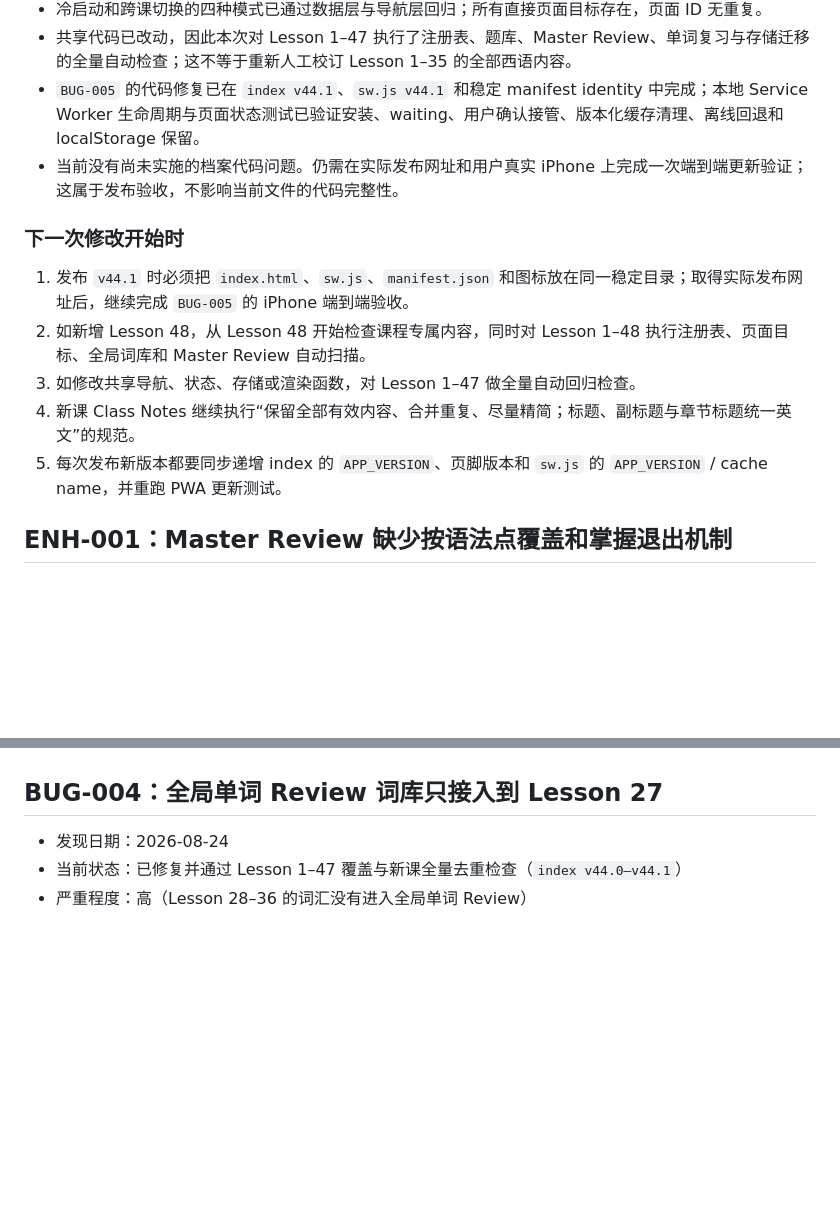
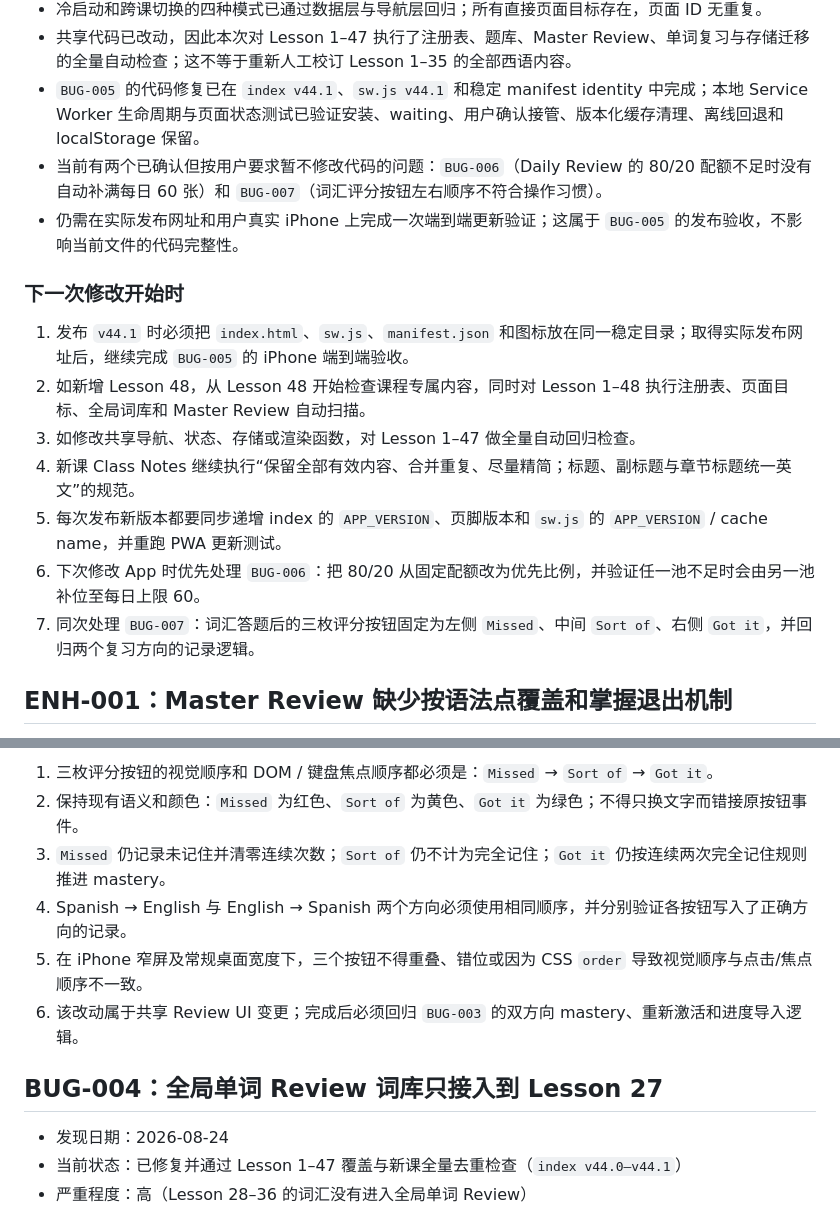
Before and after one commit to caraqu/Mi-espa-ol, a Markdown page: 西语学习App问题档案.md, 2 parts joined by grey strips. GitHub-like rendering; blank space fills up the shorter version.

```diff
--- a/西语学习App问题档案.md
+++ b/西语学习App问题档案.md
@@ -36,7 +36,8 @@
 - 冷启动和跨课切换的四种模式已通过数据层与导航层回归；所有直接页面目标存在，页面 ID 无重复。
 - 共享代码已改动，因此本次对 Lesson 1–47 执行了注册表、题库、Master Review、单词复习与存储迁移的全量自动检查；这不等于重新人工校订 Lesson 1–35 的全部西语内容。
 - `BUG-005` 的代码修复已在 `index v44.1`、`sw.js v44.1` 和稳定 manifest identity 中完成；本地 Service Worker 生命周期与页面状态测试已验证安装、waiting、用户确认接管、版本化缓存清理、离线回退和 localStorage 保留。
-- 当前没有尚未实施的档案代码问题。仍需在实际发布网址和用户真实 iPhone 上完成一次端到端更新验证；这属于发布验收，不影响当前文件的代码完整性。
+- 当前有两个已确认但按用户要求暂不修改代码的问题：`BUG-006`（Daily Review 的 80/20 配额不足时没有自动补满每日 60 张）和 `BUG-007`（词汇评分按钮左右顺序不符合操作习惯）。
+- 仍需在实际发布网址和用户真实 iPhone 上完成一次端到端更新验证；这属于 `BUG-005` 的发布验收，不影响当前文件的代码完整性。
 
 ### 下一次修改开始时
 
@@ -45,6 +46,8 @@
 3. 如修改共享导航、状态、存储或渲染函数，对 Lesson 1–47 做全量自动回归检查。
 4. 新课 Class Notes 继续执行“保留全部有效内容、合并重复、尽量精简；标题、副标题与章节标题统一英文”的规范。
 5. 每次发布新版本都要同步递增 index 的 `APP_VERSION`、页脚版本和 `sw.js` 的 `APP_VERSION` / cache name，并重跑 PWA 更新测试。
+6. 下次修改 App 时优先处理 `BUG-006`：把 80/20 从固定配额改为优先比例，并验证任一池不足时会由另一池补位至每日上限 60。
+7. 同次处理 `BUG-007`：词汇答题后的三枚评分按钮固定为左侧 `Missed`、中间 `Sort of`、右侧 `Got it`，并回归两个复习方向的记录逻辑。
 
 ## ENH-001：Master Review 缺少按语法点覆盖和掌握退出机制
 
@@ -167,3 +218,9 @@ Master Review 使用 `mi_espanol_master_stats_v1` 保存在浏览器本地存储
+1. 三枚评分按钮的视觉顺序和 DOM / 键盘焦点顺序都必须是：`Missed` → `Sort of` → `Got it`。
+2. 保持现有语义和颜色：`Missed` 为红色、`Sort of` 为黄色、`Got it` 为绿色；不得只换文字而错接原按钮事件。
+3. `Missed` 仍记录未记住并清零连续次数；`Sort of` 仍不计为完全记住；`Got it` 仍按连续两次完全记住规则推进 mastery。
+4. Spanish → English 与 English → Spanish 两个方向必须使用相同顺序，并分别验证各按钮写入了正确方向的记录。
+5. 在 iPhone 窄屏及常规桌面宽度下，三个按钮不得重叠、错位或因为 CSS `order` 导致视觉顺序与点击/焦点顺序不一致。
+6. 该改动属于共享 Review UI 变更；完成后必须回归 `BUG-003` 的双方向 mastery、重新激活和进度导入逻辑。
 
 ## BUG-004：全局单词 Review 词库只接入到 Lesson 27
 
```
Also changed, not shown: other parts of 西语学习App问题档案.md (+48 -0 lines).
